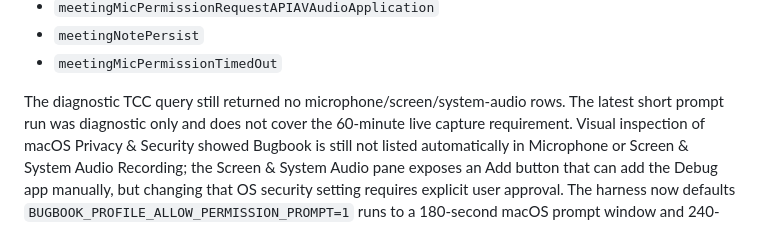
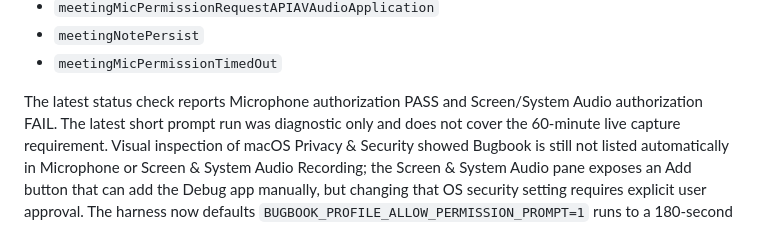
Before and after one commit to Wenjix/bugbook, a Markdown page: BUGBOOK_DAILY_DRIVER_EVIDENCE.md, the part around one of its changes. Drawn GitHub-style.

```diff
--- a/BUGBOOK_DAILY_DRIVER_EVIDENCE.md
+++ b/BUGBOOK_DAILY_DRIVER_EVIDENCE.md
@@ -248,7 +250,8 @@ Observed markers:
 - `meetingNotePersist`
 - `meetingMicPermissionTimedOut`
 
-The diagnostic TCC query still returned no microphone/screen/system-audio rows.
+The latest status check reports Microphone authorization PASS and Screen/System
+Audio authorization FAIL.
 The latest short prompt run was diagnostic only and does not cover the 60-minute
 live capture requirement. Visual inspection of macOS Privacy & Security showed
 Bugbook is still not listed automatically in Microphone or Screen & System Audio
```
Also changed, not shown: other parts of BUGBOOK_DAILY_DRIVER_EVIDENCE.md (+12 -10 lines).
